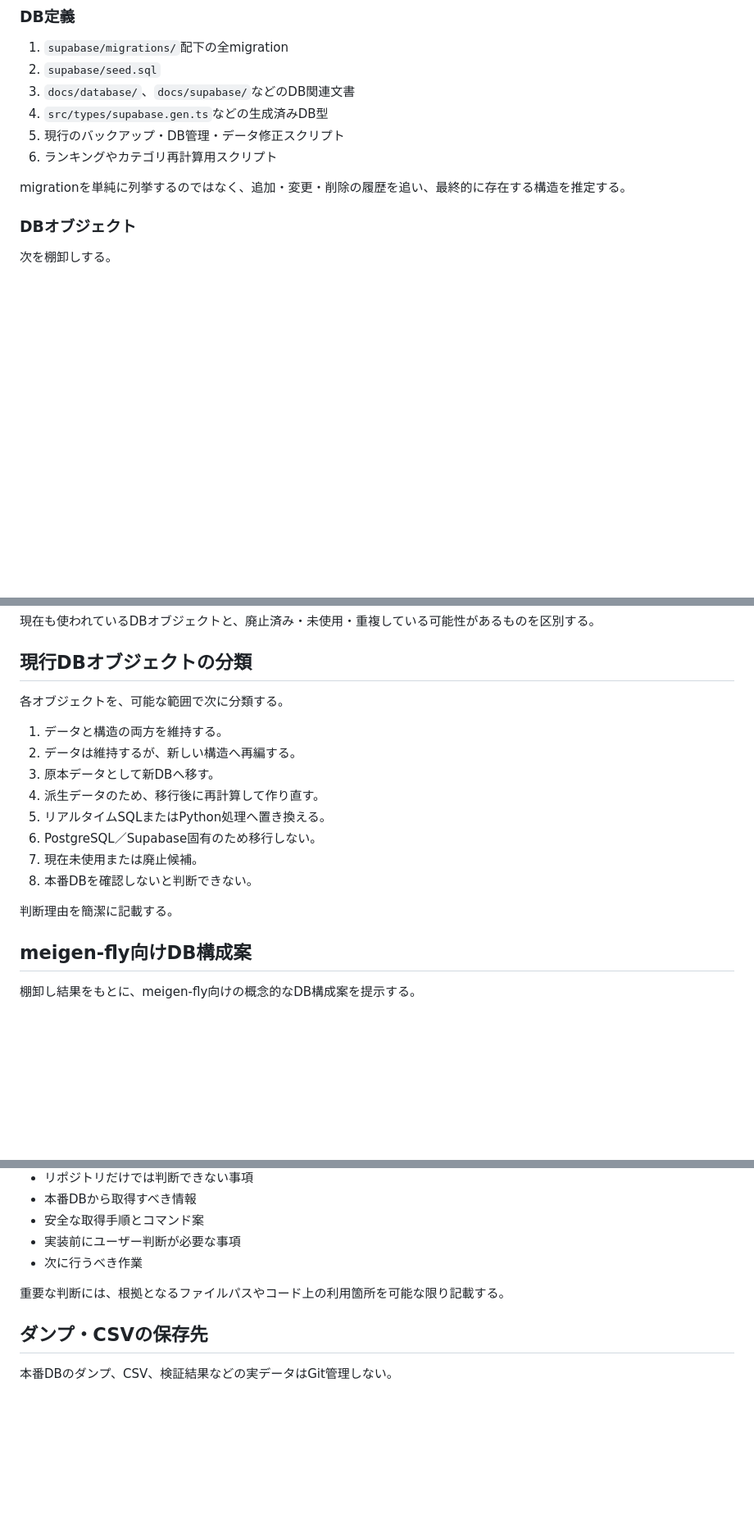
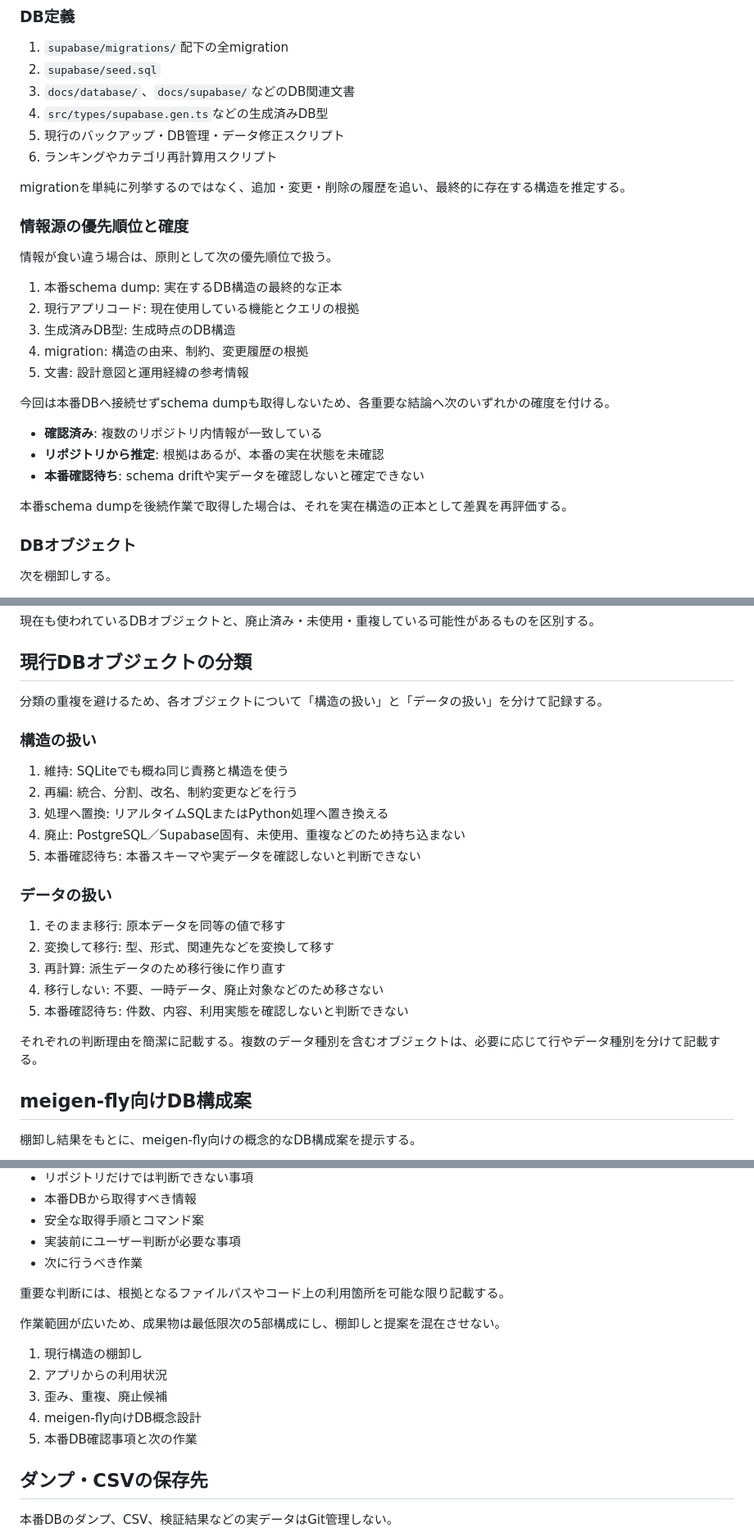
Before and after one commit to katamuki/meigen-fly, a Markdown page: docs/database/current-system-inventory-task.md, 3 parts joined by grey strips. Shown at 82% size. Rendered like a GitHub page; blank space fills up the shorter version.

Commit message:
docs: refine database inventory instructions

```diff
--- a/docs/database/current-system-inventory-task.md
+++ b/docs/database/current-system-inventory-task.md
@@ -113,6 +119,24 @@ meigen-flyの要件、データ規模、FastAPI + SQLAlchemy Core + SQLiteとい
 6. ランキングやカテゴリ再計算用スクリプト
 
 migrationを単純に列挙するのではなく、追加・変更・削除の履歴を追い、最終的に存在する構造を推定する。
+
+### 情報源の優先順位と確度
+
+情報が食い違う場合は、原則として次の優先順位で扱う。
+
+1. 本番schema dump: 実在するDB構造の最終的な正本
+2. 現行アプリコード: 現在使用している機能とクエリの根拠
+3. 生成済みDB型: 生成時点のDB構造
+4. migration: 構造の由来、制約、変更履歴の根拠
+5. 文書: 設計意図と運用経緯の参考情報
+
+今回は本番DBへ接続せずschema dumpも取得しないため、各重要な結論へ次のいずれかの確度を付ける。
+
+- **確認済み**: 複数のリポジトリ内情報が一致している
+- **リポジトリから推定**: 根拠はあるが、本番の実在状態を未確認
+- **本番確認待ち**: schema driftや実データを確認しないと確定できない
+
+本番schema dumpを後続作業で取得した場合は、それを実在構造の正本として差異を再評価する。
 
 ### DBオブジェクト
 
@@ -166,18 +190,25 @@ migrationを単純に列挙するのではなく、追加・変更・削除の
 
 ## 現行DBオブジェクトの分類
 
-各オブジェクトを、可能な範囲で次に分類する。
+分類の重複を避けるため、各オブジェクトについて「構造の扱い」と「データの扱い」を分けて記録する。
 
-1. データと構造の両方を維持する。
-2. データは維持するが、新しい構造へ再編する。
-3. 原本データとして新DBへ移す。
-4. 派生データのため、移行後に再計算して作り直す。
-5. リアルタイムSQLまたはPython処理へ置き換える。
-6. PostgreSQL／Supabase固有のため移行しない。
-7. 現在未使用または廃止候補。
-8. 本番DBを確認しないと判断できない。
+### 構造の扱い
 
-判断理由を簡潔に記載する。
+1. 維持: SQLiteでも概ね同じ責務と構造を使う
+2. 再編: 統合、分割、改名、制約変更などを行う
+3. 処理へ置換: リアルタイムSQLまたはPython処理へ置き換える
+4. 廃止: PostgreSQL／Supabase固有、未使用、重複などのため持ち込まない
+5. 本番確認待ち: 本番スキーマや実データを確認しないと判断できない
+
+### データの扱い
+
+1. そのまま移行: 原本データを同等の値で移す
+2. 変換して移行: 型、形式、関連先などを変換して移す
+3. 再計算: 派生データのため移行後に作り直す
+4. 移行しない: 不要、一時データ、廃止対象などのため移さない
+5. 本番確認待ち: 件数、内容、利用実態を確認しないと判断できない
+
+それぞれの判断理由を簡潔に記載する。複数のデータ種別を含むオブジェクトは、必要に応じて行やデータ種別を分けて記載する。
 
 ## meigen-fly向けDB構成案
 
@@ -289,6 +320,14 @@ ER図は必須ではない。関係が複雑で、図にすることで理解し
 
 重要な判断には、根拠となるファイルパスやコード上の利用箇所を可能な限り記載する。
 
+作業範囲が広いため、成果物は最低限次の5部構成にし、棚卸しと提案を混在させない。
+
+1. 現行構造の棚卸し
+2. アプリからの利用状況
+3. 歪み、重複、廃止候補
+4. meigen-fly向けDB概念設計
+5. 本番DB確認事項と次の作業
+
 ## ダンプ・CSVの保存先
 
 本番DBのダンプ、CSV、検証結果などの実データはGit管理しない。
```
Also changed, not shown: other parts of docs/database/current-system-inventory-task.md (+8 -2 lines).
